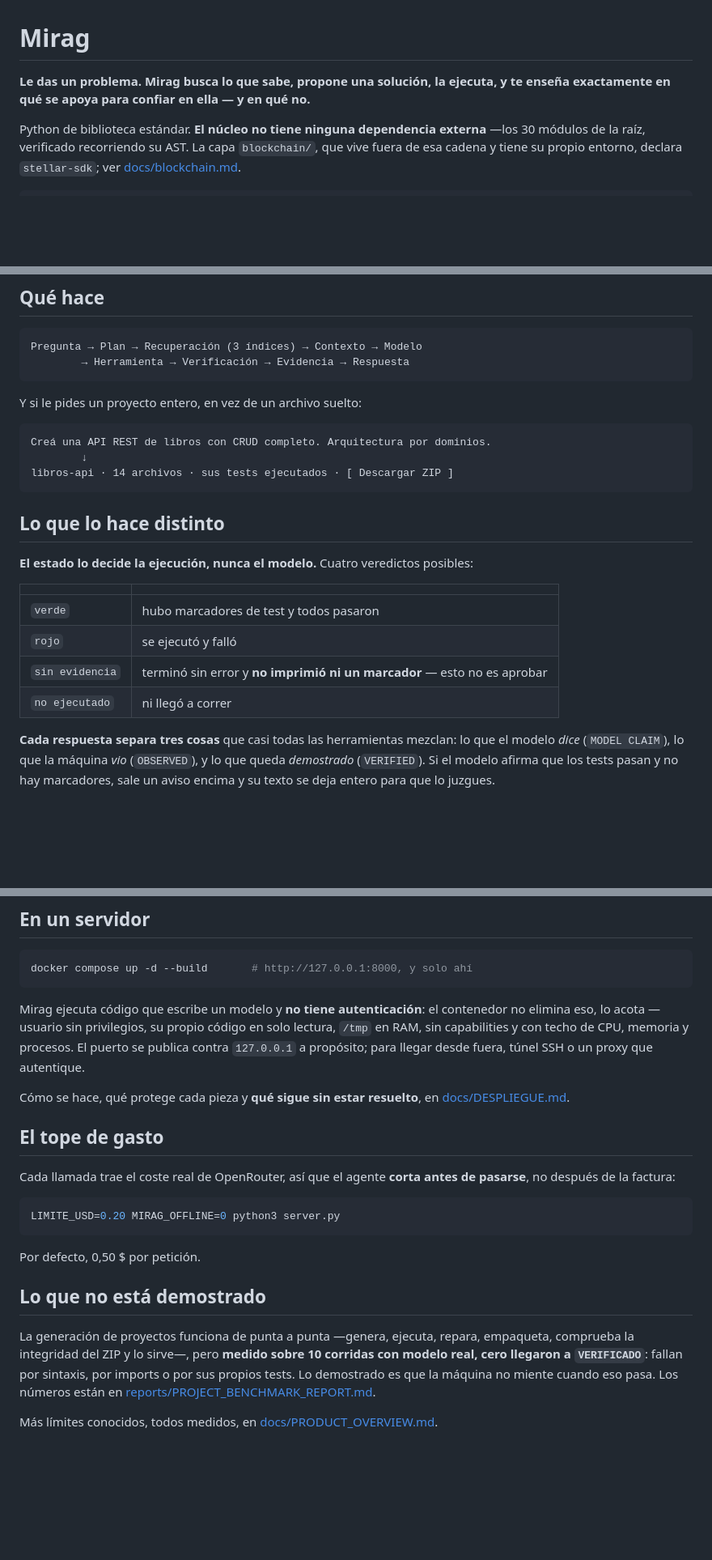
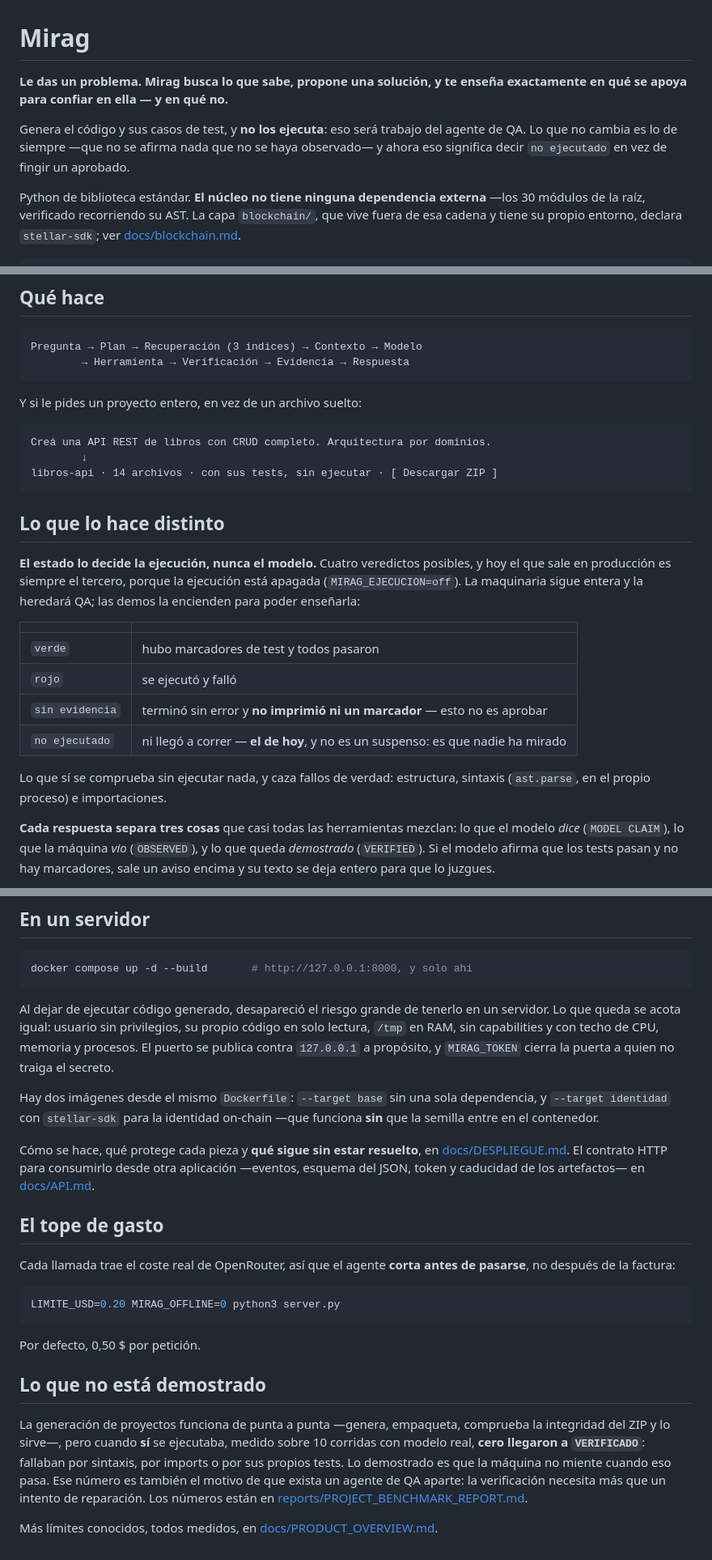
Before and after one commit to AndJunes/agente-backend, a Markdown page: README.md, 3 parts joined by grey strips. Shown at 81% size. GitHub-like rendering; blank space fills up the shorter version.

````diff
--- a/README.md
+++ b/README.md
@@ -1,7 +1,11 @@
 # Mirag
 
-**Le das un problema. Mirag busca lo que sabe, propone una solución, la ejecuta, y te enseña
-exactamente en qué se apoya para confiar en ella — y en qué no.**
+**Le das un problema. Mirag busca lo que sabe, propone una solución, y te enseña exactamente
+en qué se apoya para confiar en ella — y en qué no.**
+
+Genera el código y sus casos de test, y **no los ejecuta**: eso será trabajo del agente de QA.
+Lo que no cambia es lo de siempre —que no se afirma nada que no se haya observado— y ahora eso
+significa decir `no ejecutado` en vez de fingir un aprobado.
 
 Python de biblioteca estándar. **El núcleo no tiene ninguna dependencia externa** —los 30 módulos
 de la raíz, verificado recorriendo su AST. La capa `blockchain/`, que vive fuera de esa cadena y
@@ -27,19 +31,25 @@ Y si le pides un proyecto entero, en vez de un archivo suelto:
 ```
 Creá una API REST de libros con CRUD completo. Arquitectura por dominios.
         ↓
-libros-api · 14 archivos · sus tests ejecutados · [ Descargar ZIP ]
+libros-api · 14 archivos · con sus tests, sin ejecutar · [ Descargar ZIP ]
 ```
 
 ## Lo que lo hace distinto
 
-**El estado lo decide la ejecución, nunca el modelo.** Cuatro veredictos posibles:
+**El estado lo decide la ejecución, nunca el modelo.** Cuatro veredictos posibles, y hoy el
+que sale en producción es siempre el tercero, porque la ejecución está apagada
+(`MIRAG_EJECUCION=off`). La maquinaria sigue entera y la heredará QA; las demos la encienden
+para poder enseñarla:
 
 | | |
 |---|---|
 | `verde` | hubo marcadores de test y todos pasaron |
 | `rojo` | se ejecutó y falló |
 | `sin evidencia` | terminó sin error y **no imprimió ni un marcador** — esto no es aprobar |
-| `no ejecutado` | ni llegó a correr |
+| `no ejecutado` | ni llegó a correr — **el de hoy**, y no es un suspenso: es que nadie ha mirado |
+
+Lo que sí se comprueba sin ejecutar nada, y caza fallos de verdad: estructura, sintaxis
+(`ast.parse`, en el propio proceso) e importaciones.
 
 **Cada respuesta separa tres cosas** que casi todas las herramientas mezclan: lo que el modelo
 *dice* (`MODEL CLAIM`), lo que la máquina *vio* (`OBSERVED`), y lo que queda *demostrado*
@@ -90,13 +100,19 @@ Si sale `CERTIFICATE_VERIFY_FAILED`, tu Python no tiene los certificados raíz.
 docker compose up -d --build       # http://127.0.0.1:8000, y solo ahí
 ```
 
-Mirag ejecuta código que escribe un modelo y **no tiene autenticación**: el contenedor no
-elimina eso, lo acota —usuario sin privilegios, su propio código en solo lectura, `/tmp` en
-RAM, sin capabilities y con techo de CPU, memoria y procesos. El puerto se publica contra
-`127.0.0.1` a propósito; para llegar desde fuera, túnel SSH o un proxy que autentique.
+Al dejar de ejecutar código generado, desapareció el riesgo grande de tenerlo en un servidor.
+Lo que queda se acota igual: usuario sin privilegios, su propio código en solo lectura, `/tmp`
+en RAM, sin capabilities y con techo de CPU, memoria y procesos. El puerto se publica contra
+`127.0.0.1` a propósito, y `MIRAG_TOKEN` cierra la puerta a quien no traiga el secreto.
+
+Hay dos imágenes desde el mismo `Dockerfile`: `--target base` sin una sola dependencia, y
+`--target identidad` con `stellar-sdk` para la identidad on-chain —que funciona **sin** que la
+semilla entre en el contenedor.
 
 Cómo se hace, qué protege cada pieza y **qué sigue sin estar resuelto**, en
-[docs/DESPLIEGUE.md](docs/DESPLIEGUE.md).
+[docs/DESPLIEGUE.md](docs/DESPLIEGUE.md). El contrato HTTP para consumirlo desde otra
+aplicación —eventos, esquema del JSON, token y caducidad de los artefactos— en
+[docs/API.md](docs/API.md).
 
 ## El tope de gasto
 
@@ -111,10 +127,11 @@ Por defecto, 0,50 $ por petición.
 
 ## Lo que no está demostrado
 
-La generación de proyectos funciona de punta a punta —genera, ejecuta, repara, empaqueta, comprueba
-la integridad del ZIP y lo sirve—, pero **medido sobre 10 corridas con modelo real, cero llegaron a
-`VERIFICADO`**: fallan por sintaxis, por imports o por sus propios tests. Lo demostrado es que la
-máquina no miente cuando eso pasa. Los números están en
+La generación de proyectos funciona de punta a punta —genera, empaqueta, comprueba la integridad
+del ZIP y lo sirve—, pero cuando **sí** se ejecutaba, medido sobre 10 corridas con modelo real,
+**cero llegaron a `VERIFICADO`**: fallaban por sintaxis, por imports o por sus propios tests. Lo
+demostrado es que la máquina no miente cuando eso pasa. Ese número es también el motivo de que
+exista un agente de QA aparte: la verificación necesita más que un intento de reparación. Los números están en
 [reports/PROJECT_BENCHMARK_REPORT.md](reports/PROJECT_BENCHMARK_REPORT.md).
 
 Más límites conocidos, todos medidos, en [docs/PRODUCT_OVERVIEW.md](docs/PRODUCT_OVERVIEW.md).
````
Also changed, not shown: docs/API.md (added, +208 -0 lines), docs/DESPLIEGUE.md (+82 -68 lines).
